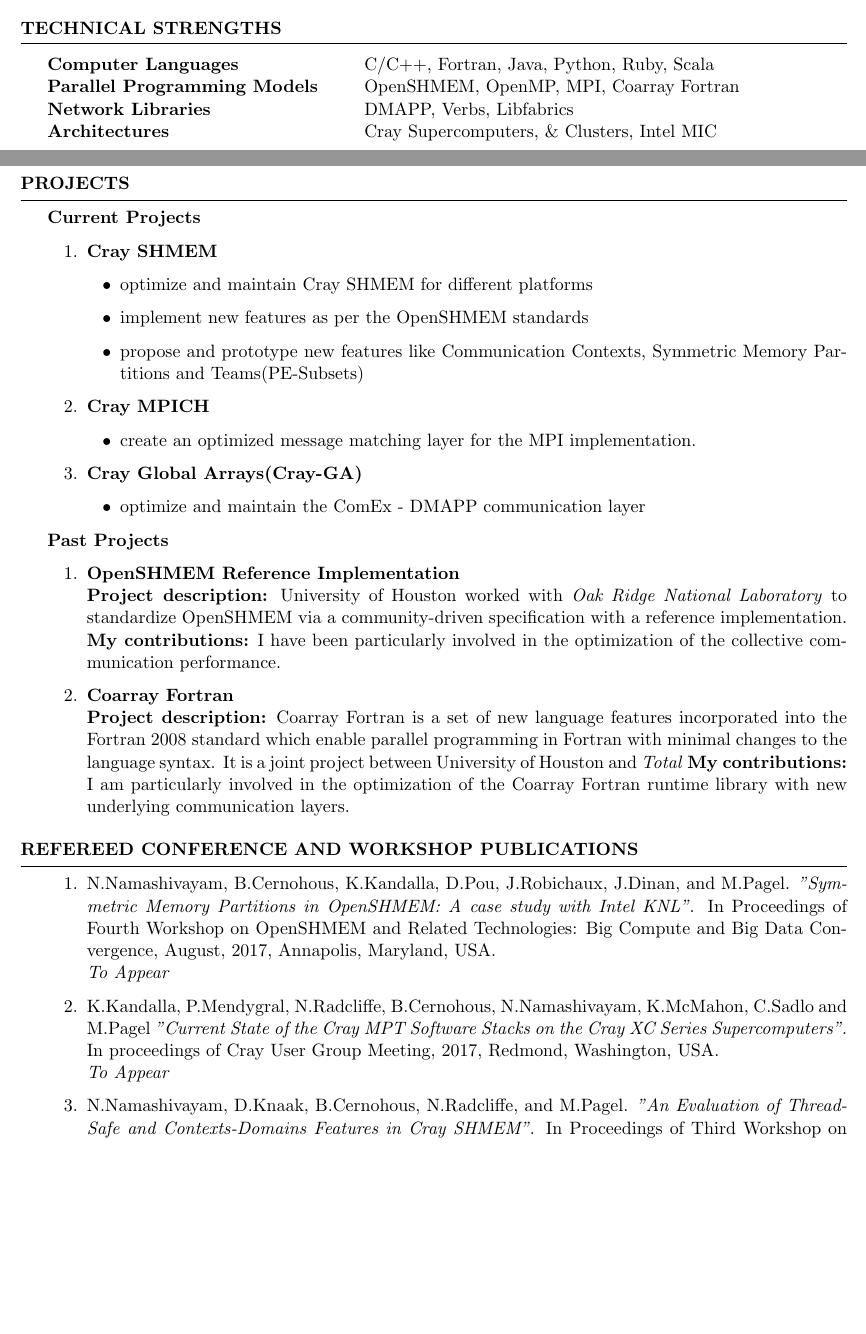
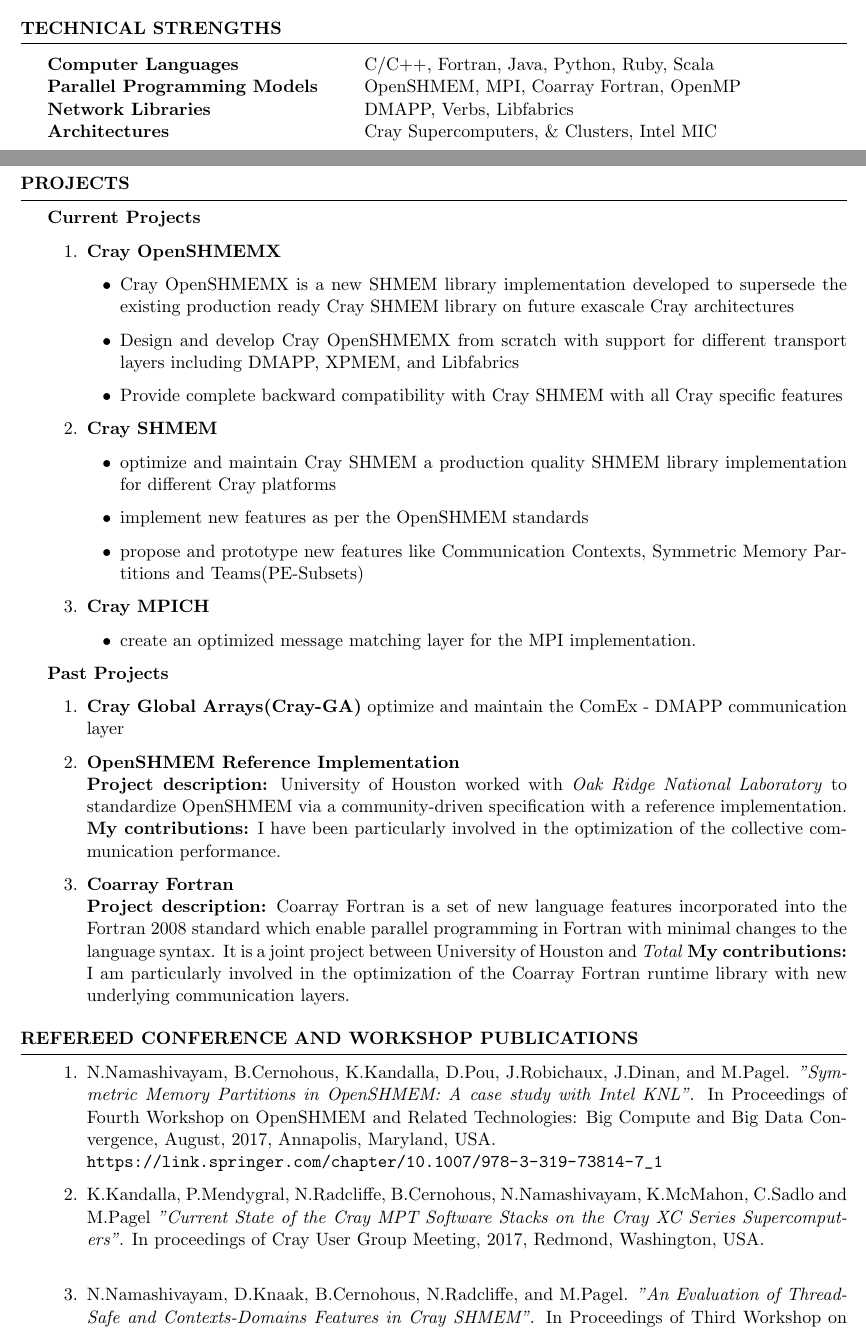
Before and after one commit to naveen-rn/naveen-rn.github.io, a LaTeX CV (cv/cv.tex, which reads cv/projects.tex, cv/publications.tex, cv/technical.tex): two parts of pages 1 and 2 of 3, joined at a grey line, cut so that both start at the same text, the shorter picture padded with empty space. Compiled offline with pdfLaTeX.

Commit message:
Update CV

```diff
--- a/cv/projects.tex
+++ b/cv/projects.tex
@@ -1,9 +1,21 @@
 \textbf{Current Projects}
 \begin{enumerate}
 \setcounter{enumi}{0}
+\item \textbf{Cray OpenSHMEMX}
+    \begin{itemize}
+        \item Cray OpenSHMEMX is a new SHMEM library implementation developed to
+        supersede the existing production ready Cray SHMEM library on future
+        exascale Cray architectures
+        \item Design and develop Cray OpenSHMEMX from scratch with support for
+        different transport layers including DMAPP, XPMEM, and Libfabrics
+        \item Provide complete backward compatibility with Cray SHMEM with all
+        Cray specific features
+    \end{itemize}
+
 \item \textbf{Cray SHMEM}
     \begin{itemize}
-        \item optimize and maintain Cray SHMEM for different platforms
+        \item optimize and maintain Cray SHMEM a production quality SHMEM
+        library implementation for different Cray platforms
         \item implement new features as per the OpenSHMEM standards
         \item propose and prototype new features like Communication
         Contexts, Symmetric Memory Partitions and Teams(PE-Subsets)
@@ -14,16 +26,14 @@
         \item create an optimized message matching layer for the MPI
         implementation.
     \end{itemize}
-
-\item \textbf{Cray Global Arrays(Cray-GA)}
-    \begin{itemize}
-        \item optimize and maintain the ComEx - DMAPP communication layer
-    \end{itemize}
 \end{enumerate}
 
 \textbf{Past Projects}
 \begin{enumerate}
 \setcounter{enumi}{0}
+\item \textbf{Cray Global Arrays(Cray-GA)}
+      optimize and maintain the ComEx - DMAPP communication layer
+
 \item \textbf{OpenSHMEM Reference Implementation}\\
       \textbf{Project description:} University of Houston worked with \textit{Oak
       Ridge National Laboratory} to standardize OpenSHMEM via a community-driven
--- a/cv/publications.tex
+++ b/cv/publications.tex
@@ -6,13 +6,13 @@
       Intel KNL"}. In Proceedings of Fourth Workshop on OpenSHMEM and
       Related Technologies: Big Compute and Big Data Convergence, August,
       2017, Annapolis, Maryland, USA.\\
-      \textit{To Appear}
+      \url{https://link.springer.com/chapter/10.1007/978-3-319-73814-7_1}
 \item K.Kandalla, P.Mendygral, N.Radcliffe, B.Cernohous,
       N.Namashivayam, K.McMahon, C.Sadlo and M.Pagel
       \textit{"Current State of the Cray MPT Software Stacks on the Cray XC
       Series Supercomputers"}. In proceedings of Cray User Group Meeting,
       2017, Redmond, Washington, USA.\\
-      \textit{To Appear}
+%      \url{https://www.semanticscholar.org/paper/Current-State-of-the-Cray-MPT-Software-Stacks-on-XC-Kandalla/d640259f206ae7c556d74614b6977f439bbdda5f}
 \item N.Namashivayam, D.Knaak, B.Cernohous, N.Radcliffe, and
       M.Pagel.
       \textit{"An Evaluation of Thread-Safe and Contexts-Domains Features in
--- a/cv/technical.tex
+++ b/cv/technical.tex
@@ -1,6 +1,6 @@
 \begin{tabular}{ @{} >{\bfseries}l @{\hspace{6ex}} l }
 Computer Languages          & C/C++, Fortran, Java, Python, Ruby, Scala \\
-Parallel Programming Models & OpenSHMEM, OpenMP, MPI, Coarray Fortran \\
+Parallel Programming Models & OpenSHMEM, MPI, Coarray Fortran, OpenMP \\
 Network Libraries           & DMAPP, Verbs, Libfabrics \\
 Architectures               & Cray Supercomputers, \& Clusters, Intel MIC \\
 \end{tabular}
```
Also changed, not shown: cv/cv.pdf.
